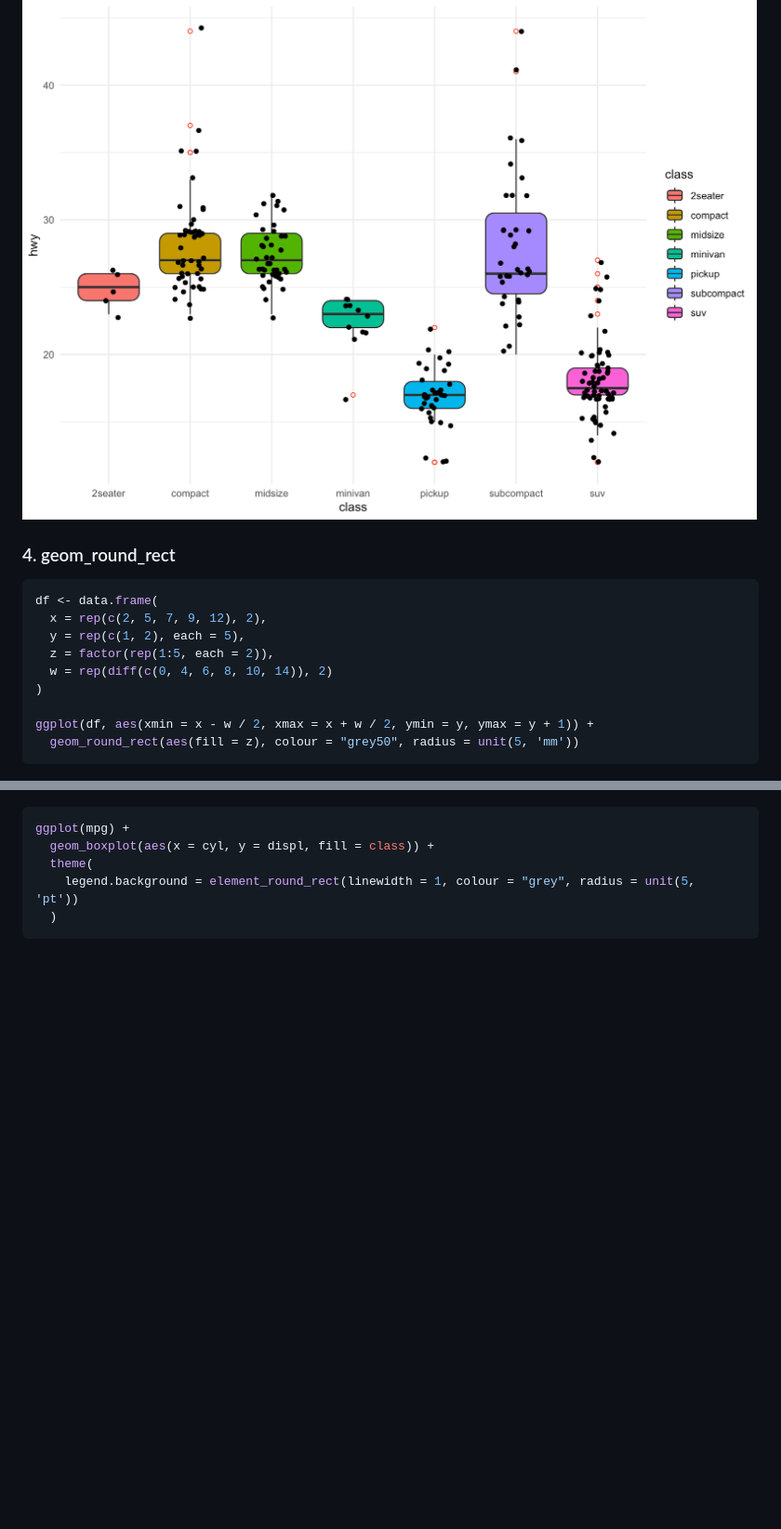
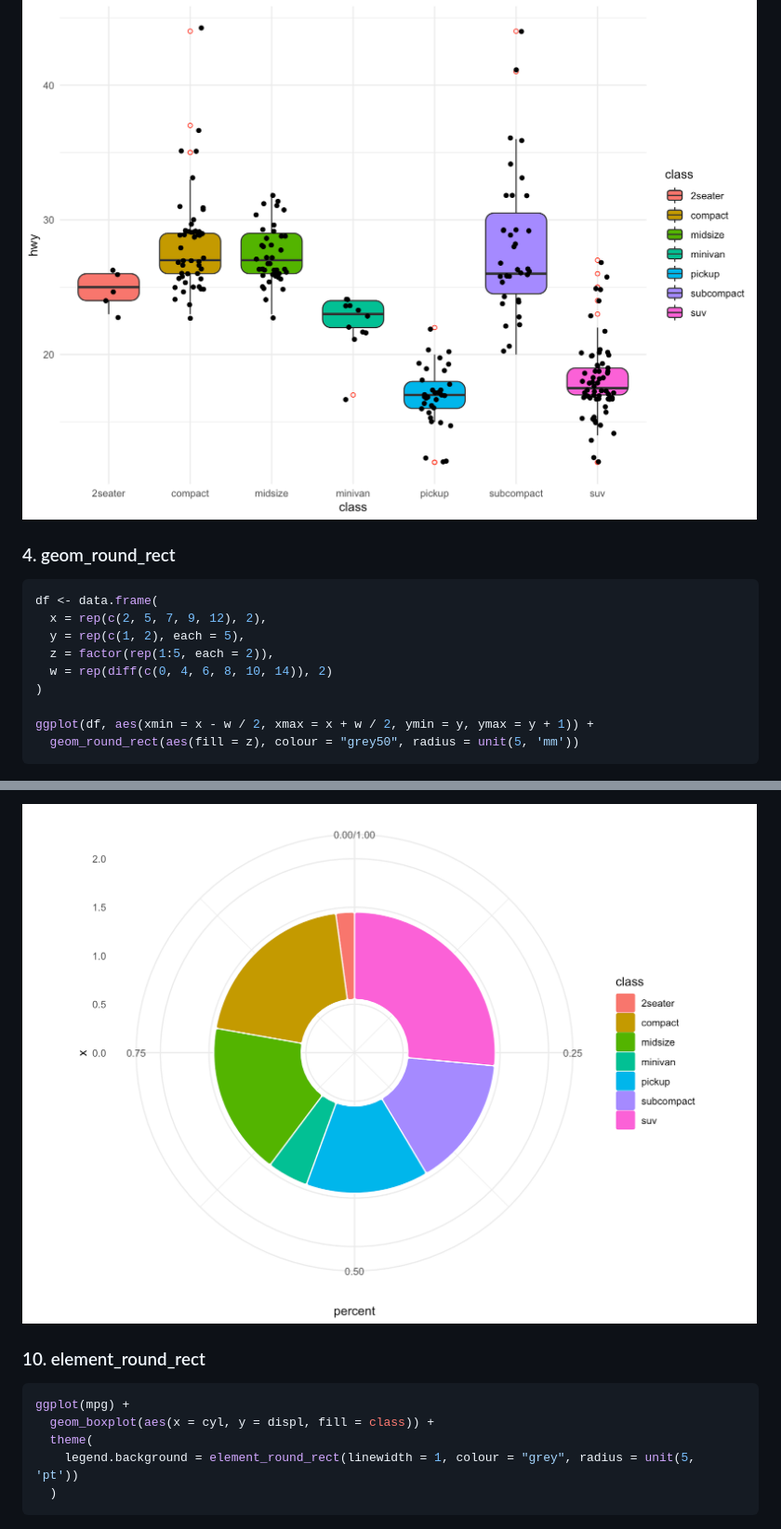
Before and after one commit to dxsbiocc/gground, a Markdown page: README.md, 2 parts joined by grey strips. Shown at 93% size. Rendered like a GitHub page; pictures changed too: images/polar.png (added); blank space fills up the shorter version.

````diff
--- a/README.md
+++ b/README.md
@@ -64,8 +68,8 @@ p + geom_round_boxplot(aes(fill = class), outlier.colour = 'red',
 ![](images/geom_round_boxplot.png)
 
+### 4. geom_round_rect
 
-### 4. geom_round_rect
-```R
+``` r
 df <- data.frame(
   x = rep(c(2, 5, 7, 9, 12), 2),
   y = rep(c(1, 2), each = 5),
@@ -76,6 +80,7 @@ df <- data.frame(
 ggplot(df, aes(xmin = x - w / 2, xmax = x + w / 2, ymin = y, ymax = y + 1)) +
   geom_round_rect(aes(fill = z), colour = "grey50", radius = unit(5, 'mm'))
 ```
+
 ![](images/geom_round_rect.png)
 
 ### 5. geom_round_tile
@@ -108,7 +147,13 @@ p + geom_round_crossbar(aes(ymin = lower, ymax = upper), width = 0.2) +
+![](images/polar.png)
+
+### 10. element_round_rect
+
+``` r
 ggplot(mpg) +
   geom_boxplot(aes(x = cyl, y = displ, fill = class)) +
   theme(
     legend.background = element_round_rect(linewidth = 1, colour = "grey", radius = unit(5, 'pt'))
   )
 ```
+
 ![](images/element_round_rect.png)
````
Also changed, not shown: other parts of README.md (+58 -20 lines), images/geom_round_half_boxplot.png (added), images/geom_round_histogram.png (added), 12 other files.
